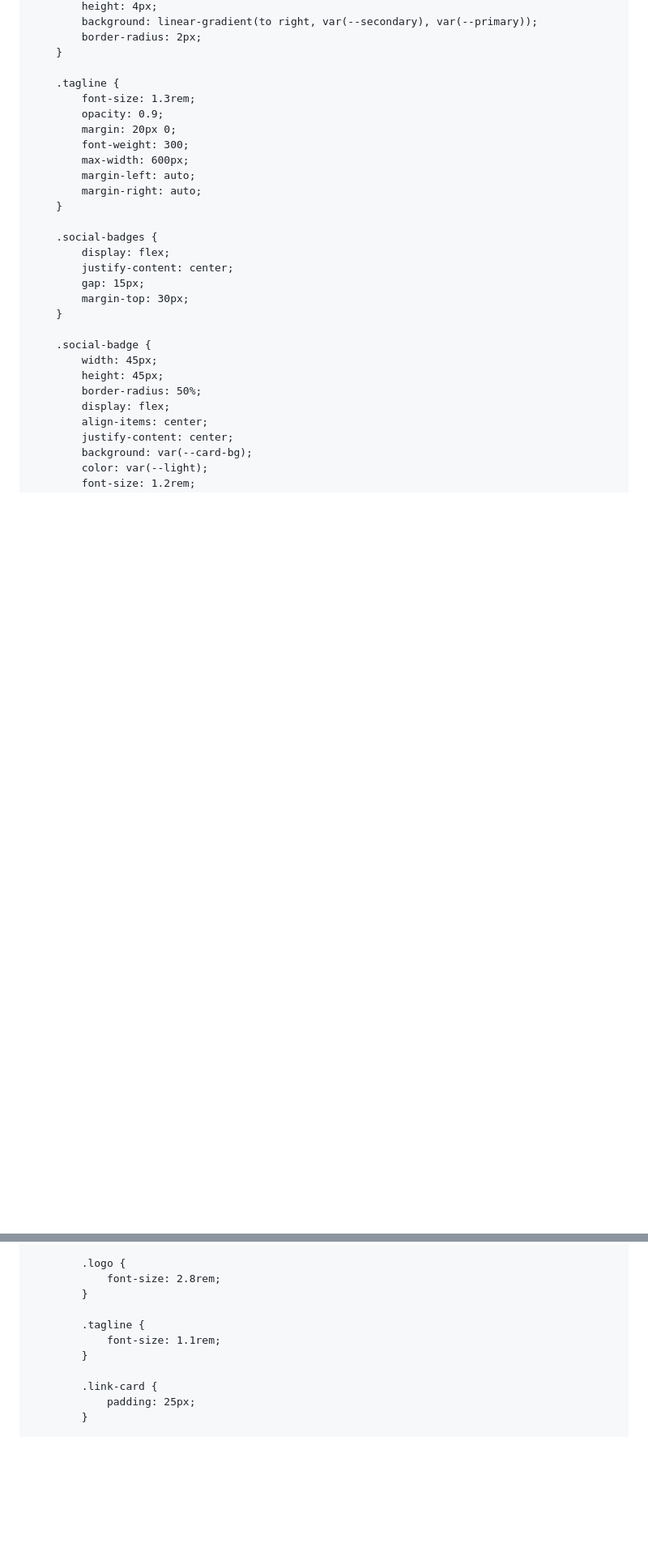
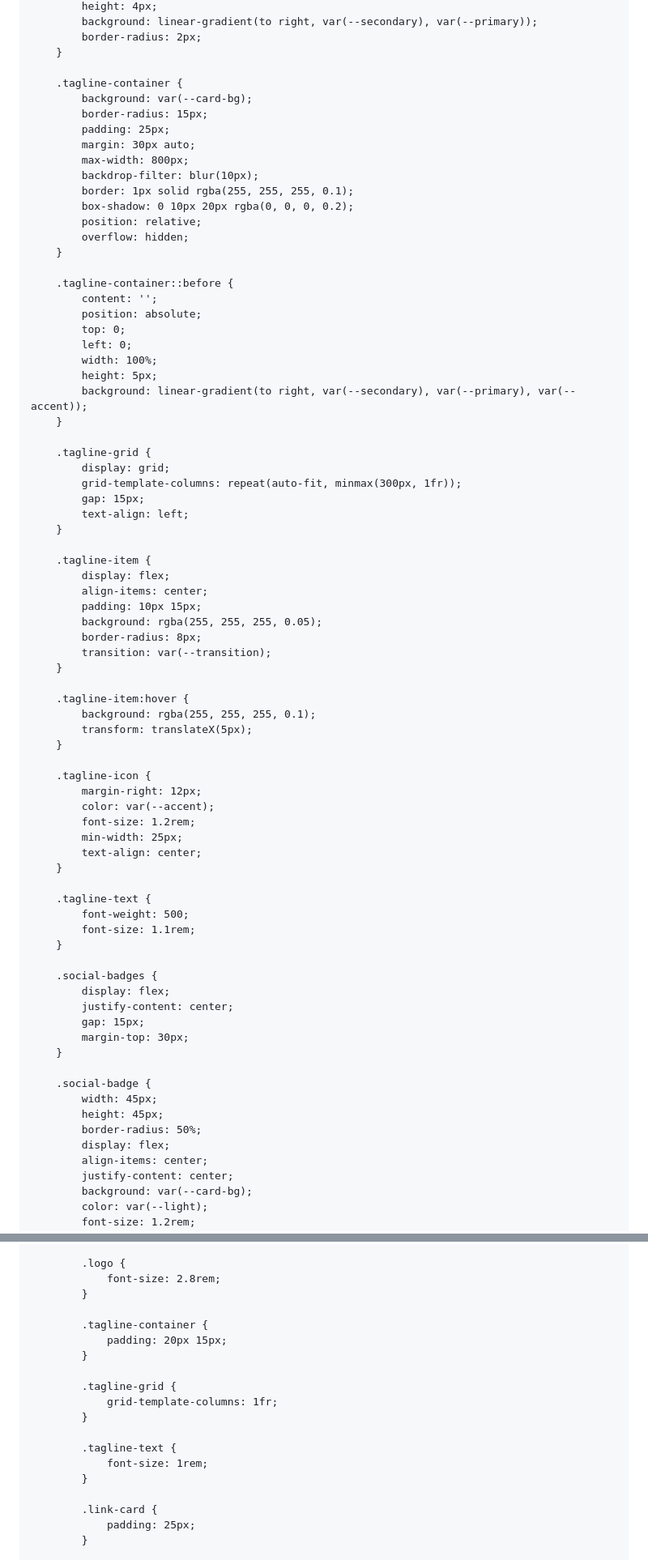
Before and after one commit to Irgi345/IrgxyMods, a Markdown page: README.md, 2 parts joined by grey strips. Shown at 81% size. Rendered like a GitHub page; blank space fills up the shorter version.

```diff
--- a/README.md
+++ b/README.md
@@ -84,14 +85,61 @@
             border-radius: 2px;
         }
 
-        .tagline {
-            font-size: 1.3rem;
-            opacity: 0.9;
-            margin: 20px 0;
-            font-weight: 300;
-            max-width: 600px;
-            margin-left: auto;
-            margin-right: auto;
+        .tagline-container {
+            background: var(--card-bg);
+            border-radius: 15px;
+            padding: 25px;
+            margin: 30px auto;
+            max-width: 800px;
+            backdrop-filter: blur(10px);
+            border: 1px solid rgba(255, 255, 255, 0.1);
+            box-shadow: 0 10px 20px rgba(0, 0, 0, 0.2);
+            position: relative;
+            overflow: hidden;
+        }
+
+        .tagline-container::before {
+            content: '';
+            position: absolute;
+            top: 0;
+            left: 0;
+            width: 100%;
+            height: 5px;
+            background: linear-gradient(to right, var(--secondary), var(--primary), var(--accent));
+        }
+
+        .tagline-grid {
+            display: grid;
+            grid-template-columns: repeat(auto-fit, minmax(300px, 1fr));
+            gap: 15px;
+            text-align: left;
+        }
+
+        .tagline-item {
+            display: flex;
+            align-items: center;
+            padding: 10px 15px;
+            background: rgba(255, 255, 255, 0.05);
+            border-radius: 8px;
+            transition: var(--transition);
+        }
+
+        .tagline-item:hover {
+            background: rgba(255, 255, 255, 0.1);
+            transform: translateX(5px);
+        }
+
+        .tagline-icon {
+            margin-right: 12px;
+            color: var(--accent);
+            font-size: 1.2rem;
+            min-width: 25px;
+            text-align: center;
+        }
+
+        .tagline-text {
+            font-weight: 500;
+            font-size: 1.1rem;
         }
 
         .social-badges {
@@ -311,8 +381,16 @@
                 font-size: 2.8rem;
             }
 
-            .tagline {
-                font-size: 1.1rem;
+            .tagline-container {
+                padding: 20px 15px;
+            }
+
+            .tagline-grid {
+                grid-template-columns: 1fr;
+            }
+
+            .tagline-text {
+                font-size: 1rem;
             }
 
             .link-card {
```
Also changed, not shown: other parts of README.md (+69 -18 lines).
